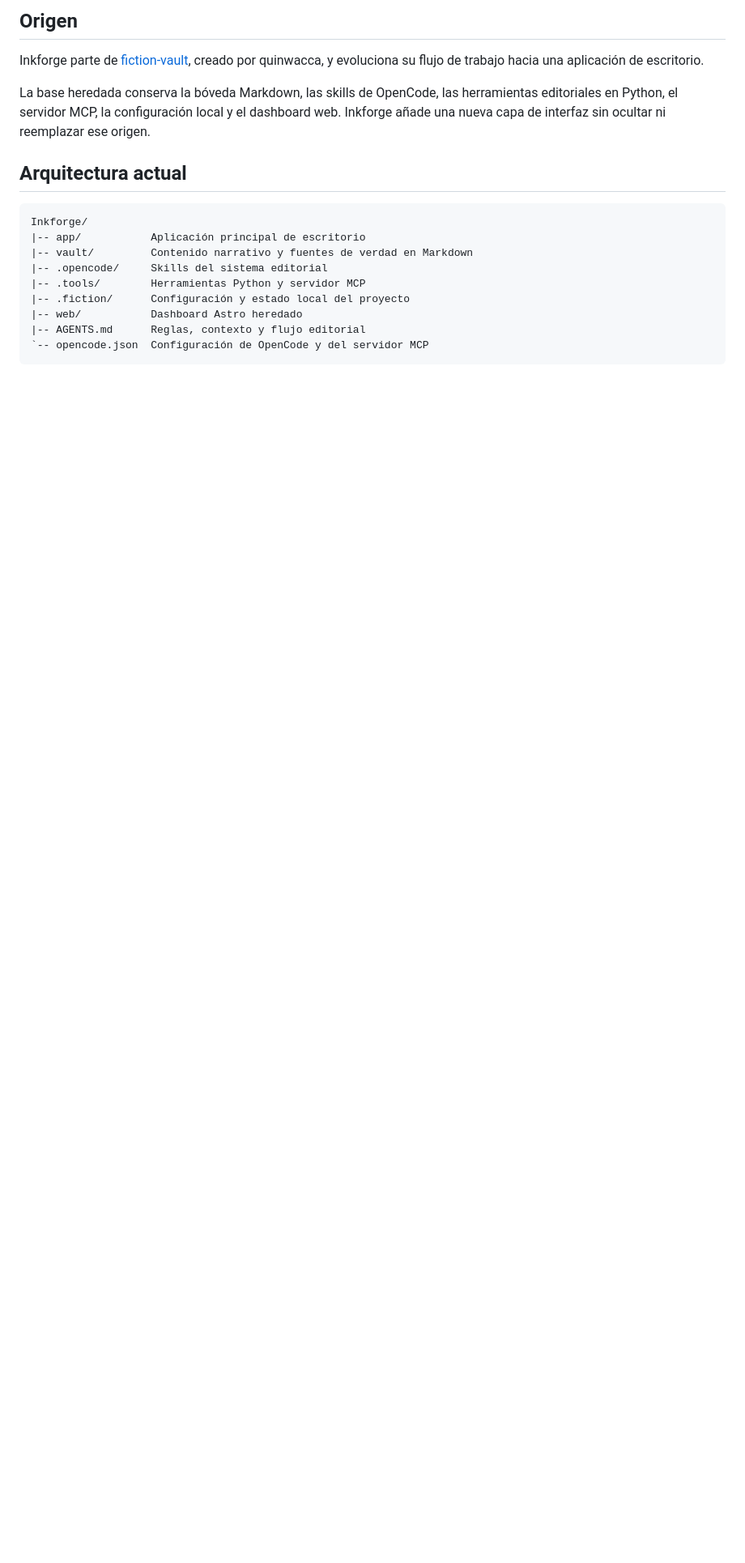
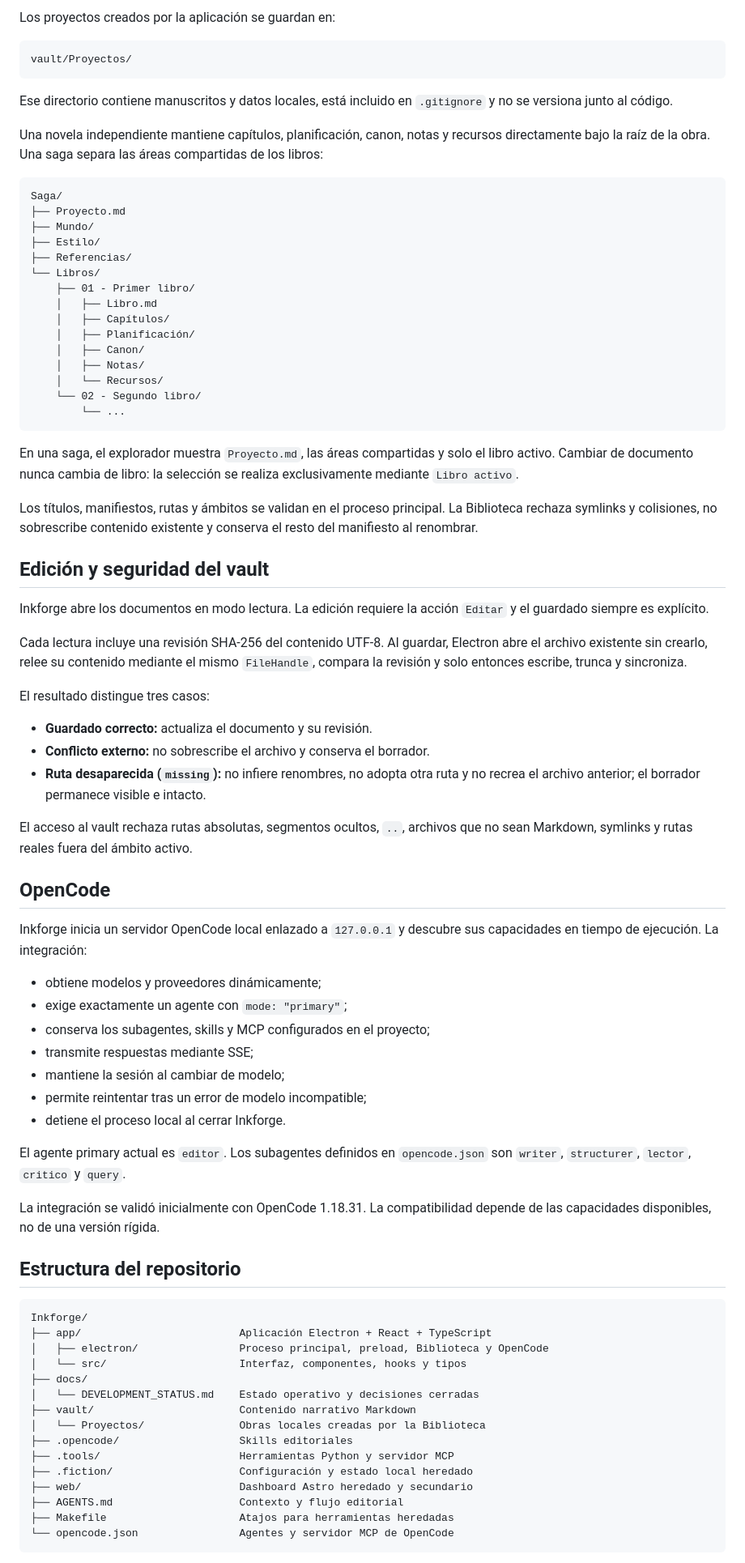
Before and after one commit to JavierGarciaCortes/Inkforge, a Markdown page: README.md, the part around one of its changes. Shown at 81% size. Drawn GitHub-style; blank space fills up the shorter version.

````diff
--- a/README.md
+++ b/README.md
@@ -69,21 +55,83 @@ La interfaz debe crecer alrededor del sistema editorial existente. No debe exigi
 
-## Origen
+Los proyectos creados por la aplicación se guardan en:
 
-Inkforge parte de [fiction-vault](https://github.com/quinwacca/fiction-vault), creado por quinwacca, y evoluciona su flujo de trabajo hacia una aplicación de escritorio.
+~~~text
+vault/Proyectos/
+~~~
 
-La base heredada conserva la bóveda Markdown, las skills de OpenCode, las herramientas editoriales en Python, el servidor MCP, la configuración local y el dashboard web. Inkforge añade una nueva capa de interfaz sin ocultar ni reemplazar ese origen.
+Ese directorio contiene manuscritos y datos locales, está incluido en `.gitignore` y no se versiona junto al código.
 
-## Arquitectura actual
+Una novela independiente mantiene capítulos, planificación, canon, notas y recursos directamente bajo la raíz de la obra. Una saga separa las áreas compartidas de los libros:
 
-```text
+~~~text
+Saga/
+├── Proyecto.md
+├── Mundo/
+├── Estilo/
+├── Referencias/
+└── Libros/
+    ├── 01 - Primer libro/
+    │   ├── Libro.md
+    │   ├── Capítulos/
+    │   ├── Planificación/
+    │   ├── Canon/
+    │   ├── Notas/
+    │   └── Recursos/
+    └── 02 - Segundo libro/
+        └── ...
+~~~
+
+En una saga, el explorador muestra `Proyecto.md`, las áreas compartidas y solo el libro activo. Cambiar de documento nunca cambia de libro: la selección se realiza exclusivamente mediante `Libro activo`.
+
+Los títulos, manifiestos, rutas y ámbitos se validan en el proceso principal. La Biblioteca rechaza symlinks y colisiones, no sobrescribe contenido existente y conserva el resto del manifiesto al renombrar.
+
+## Edición y seguridad del vault
+
+Inkforge abre los documentos en modo lectura. La edición requiere la acción `Editar` y el guardado siempre es explícito.
+
+Cada lectura incluye una revisión SHA-256 del contenido UTF-8. Al guardar, Electron abre el archivo existente sin crearlo, relee su contenido mediante el mismo `FileHandle`, compara la revisión y solo entonces escribe, trunca y sincroniza.
+
+El resultado distingue tres casos:
+
+- **Guardado correcto:** actualiza el documento y su revisión.
+- **Conflicto externo:** no sobrescribe el archivo y conserva el borrador.
+- **Ruta desaparecida (`missing`):** no infiere renombres, no adopta otra ruta y no recrea el archivo anterior; el borrador permanece visible e intacto.
+
+El acceso al vault rechaza rutas absolutas, segmentos ocultos, `..`, archivos que no sean Markdown, symlinks y rutas reales fuera del ámbito activo.
+
+## OpenCode
+
+Inkforge inicia un servidor OpenCode local enlazado a `127.0.0.1` y descubre sus capacidades en tiempo de ejecución. La integración:
+
+- obtiene modelos y proveedores dinámicamente;
+- exige exactamente un agente con `mode: "primary"`;
+- conserva los subagentes, skills y MCP configurados en el proyecto;
+- transmite respuestas mediante SSE;
+- mantiene la sesión al cambiar de modelo;
+- permite reintentar tras un error de modelo incompatible;
+- detiene el proceso local al cerrar Inkforge.
+
+El agente primary actual es `editor`. Los subagentes definidos en `opencode.json` son `writer`, `structurer`, `lector`, `critico` y `query`.
+
+La integración se validó inicialmente con OpenCode 1.18.31. La compatibilidad depende de las capacidades disponibles, no de una versión rígida.
+
+## Estructura del repositorio
+
+~~~text
 Inkforge/
-|-- app/           Aplicación principal de escritorio
-|-- vault/         Contenido narrativo y fuentes de verdad en Markdown
-|-- .opencode/     Skills del sistema editorial
-|-- .tools/        Herramientas Python y servidor MCP
-|-- .fiction/      Configuración y estado local del proyecto
-|-- web/           Dashboard Astro heredado
-|-- AGENTS.md      Reglas, contexto y flujo editorial
-`-- opencode.json  Configuración de OpenCode y del servidor MCP
-```
+├── app/                         Aplicación Electron + React + TypeScript
+│   ├── electron/                Proceso principal, preload, Biblioteca y OpenCode
+│   └── src/                     Interfaz, componentes, hooks y tipos
+├── docs/
+│   └── DEVELOPMENT_STATUS.md    Estado operativo y decisiones cerradas
+├── vault/                       Contenido narrativo Markdown
+│   └── Proyectos/               Obras locales creadas por la Biblioteca
+├── .opencode/                   Skills editoriales
+├── .tools/                      Herramientas Python y servidor MCP
+├── .fiction/                    Configuración y estado local heredado
+├── web/                         Dashboard Astro heredado y secundario
+├── AGENTS.md                    Contexto y flujo editorial
+├── Makefile                     Atajos para herramientas heredadas
+└── opencode.json                Agentes y servidor MCP de OpenCode
+~~~
 
````
Also changed, not shown: other parts of README.md (+85 -143 lines), docs/DEVELOPMENT_STATUS.md (+10 -4 lines).
